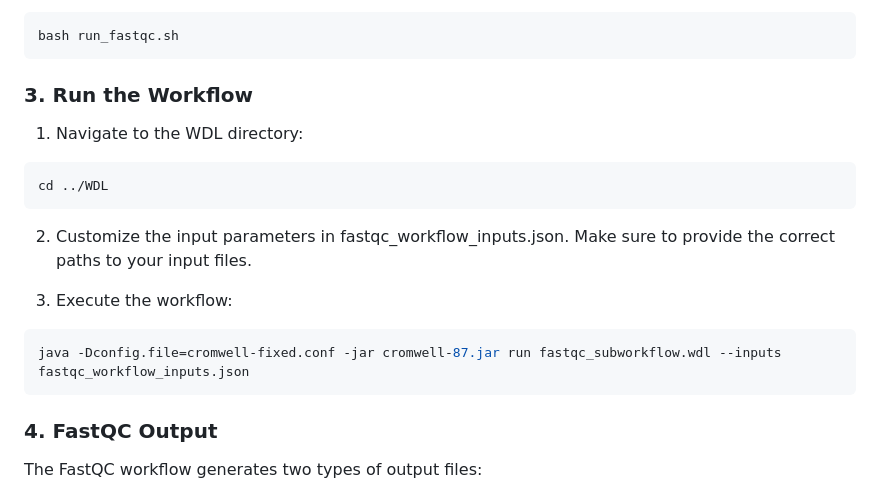
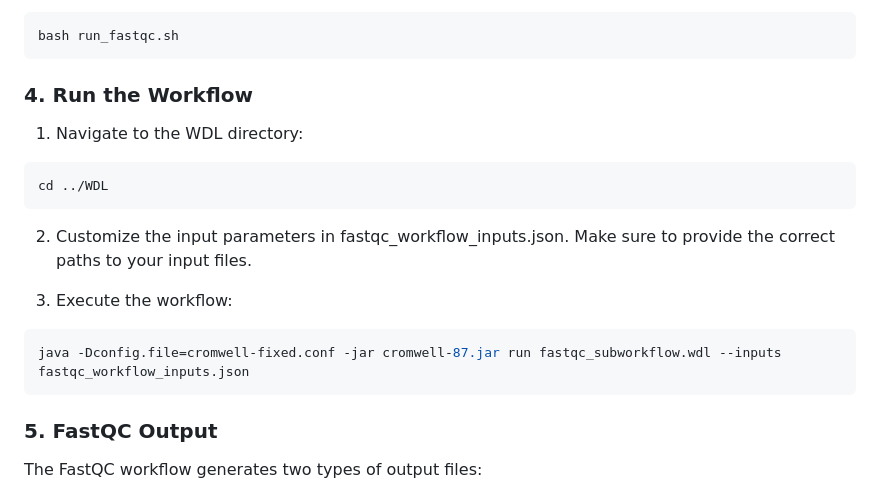
Before and after one commit to MedicalEnvironment/wdl_workflow, a Markdown page: README.md, the part around the change. Drawn GitHub-style.

````diff
--- a/README.md
+++ b/README.md
@@ -67,7 +67,7 @@ bash install_fastqc.sh
 bash run_fastqc.sh
 ```
 
-### 3. Run the Workflow
+### 4. Run the Workflow
 
 1. Navigate to the WDL directory:
 ```bash
@@ -81,7 +81,7 @@ cd ../WDL
 java -Dconfig.file=cromwell-fixed.conf -jar cromwell-87.jar run fastqc_subworkflow.wdl --inputs fastqc_workflow_inputs.json
 ```
 
-### 4. FastQC Output
+### 5. FastQC Output
 The FastQC workflow generates two types of output files:
 
 1. **.zip File:** This is a compressed archive containing basic statistics and quality metrics about the sequence data. It includes files like `fastqc_data.txt` with detailed metrics and `summary.txt` with a quick overview.
````
